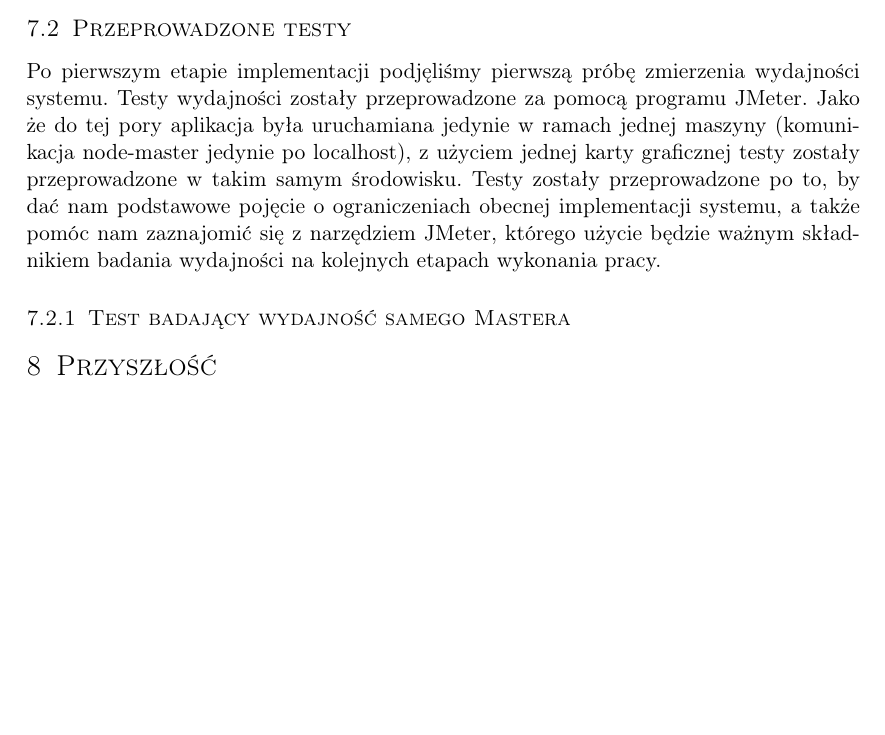
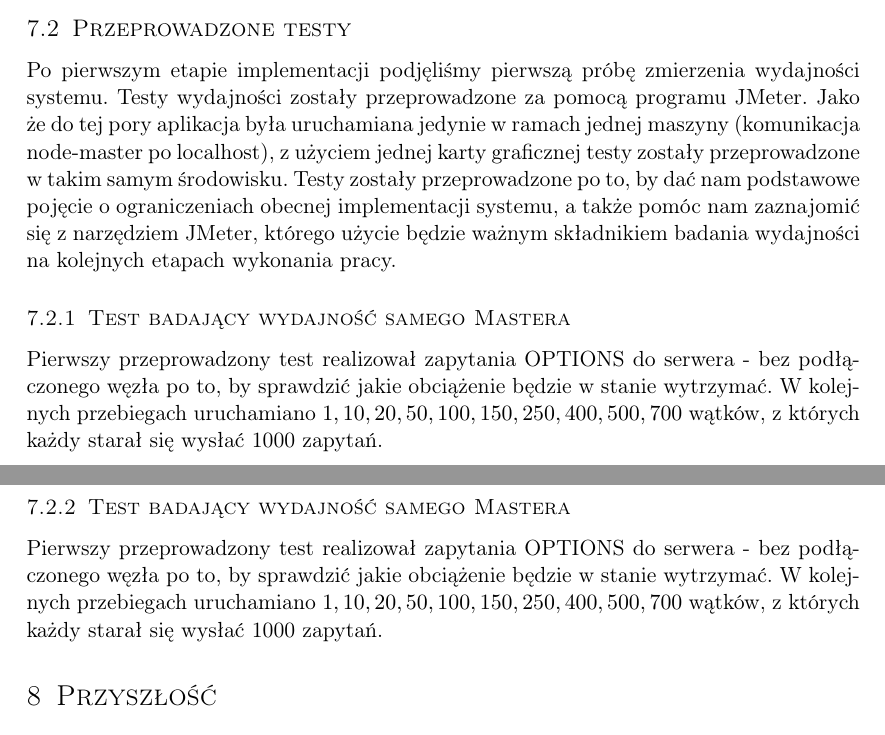
Before and after one commit to d-d-j/ddj_store, a LaTeX document (docs/FirstTechnicalDocumentation.tex): part of page 22 of 22 before the commit and two parts of pages 22 and 23 of 23 after it, the two joined at a grey line, cut so that both start at the same text, the shorter picture padded with empty space. Compiled offline with pdfLaTeX.

Commit message:
minor changes in tests section

```diff
--- a/docs/FirstTechnicalDocumentation.tex
+++ b/docs/FirstTechnicalDocumentation.tex
@@ -451,6 +451,7 @@ Taki model systemu może zapewnić dużą skalowalność systemu. W przyszłośc
 \section{Pierwszy prototyp programu}
 	\subsection{Opis funkcjonalności}
 	\subsection{Przeprowadzone testy}
-	Po pierwszym etapie implementacji podjęliśmy pierwszą próbę zmierzenia wydajności systemu. Testy wydajności zostały przeprowadzone za pomocą programu JMeter. Jako że do tej pory aplikacja była uruchamiana jedynie w ramach jednej maszyny (komunikacja node-master jedynie po localhost), z użyciem jednej karty graficznej testy zostały przeprowadzone w takim samym środowisku. Testy zostały przeprowadzone po to, by dać nam podstawowe pojęcie o ograniczeniach obecnej implementacji systemu, a także pomóc nam zaznajomić się z narzędziem JMeter, którego użycie będzie ważnym składnikiem badania wydajności na kolejnych etapach wykonania pracy.
+	Po pierwszym etapie implementacji podjęliśmy pierwszą próbę zmierzenia wydajności systemu. Testy wydajności zostały przeprowadzone za pomocą programu JMeter. Jako że do tej pory aplikacja była uruchamiana jedynie w ramach jednej maszyny (komunikacja node-master po localhost), z użyciem jednej karty graficznej testy zostały przeprowadzone w takim samym środowisku. Testy zostały przeprowadzone po to, by dać nam podstawowe pojęcie o ograniczeniach obecnej implementacji systemu, a także pomóc nam zaznajomić się z narzędziem JMeter, którego użycie będzie ważnym składnikiem badania wydajności na kolejnych etapach wykonania pracy.
 
 	\subsubsection{Test badający wydajność samego Mastera}
+	Pierwszy przeprowadzony test realizował zapytania OPTIONS do serwera - bez podłączonego węzła po to, by sprawdzić jakie obciążenie będzie w stanie wytrzymać. W kolejnych przebiegach uruchamiano $1, 10,	20,	50,	100, 150, 250, 400, 500, 700$ wątków, z których każdy starał się wysłać 1000 zapytań.
@@ -457,3 +464,7 @@ Taki model systemu może zapewnić dużą skalowalność systemu. W przyszłośc
+		\subsubsection{Test badający wydajność samego Mastera}
+	Pierwszy przeprowadzony test realizował zapytania OPTIONS do serwera - bez podłączonego węzła po to, by sprawdzić jakie obciążenie będzie w stanie wytrzymać. W kolejnych przebiegach uruchamiano $1, 10,	20,	50,	100, 150, 250, 400, 500, 700$ wątków, z których każdy starał się wysłać 1000 zapytań.
+
+
 
 \section{Przyszłość}
 W kolejnym etapie prac priorytetem będzie obsługa zapytań select wraz z agregacją danych. Równolegle będziemy prowadzić prace nad uruchomieniem systemu na wielu urządzeniach oraz docelowo na klastrze z wieloma kartami graficznymi tak, aby móc dokładniej przetestować wydajność systemu.
```
Also changed, not shown: docs/FirstTechnicalDocumentation.tex (6 more changed lines).
